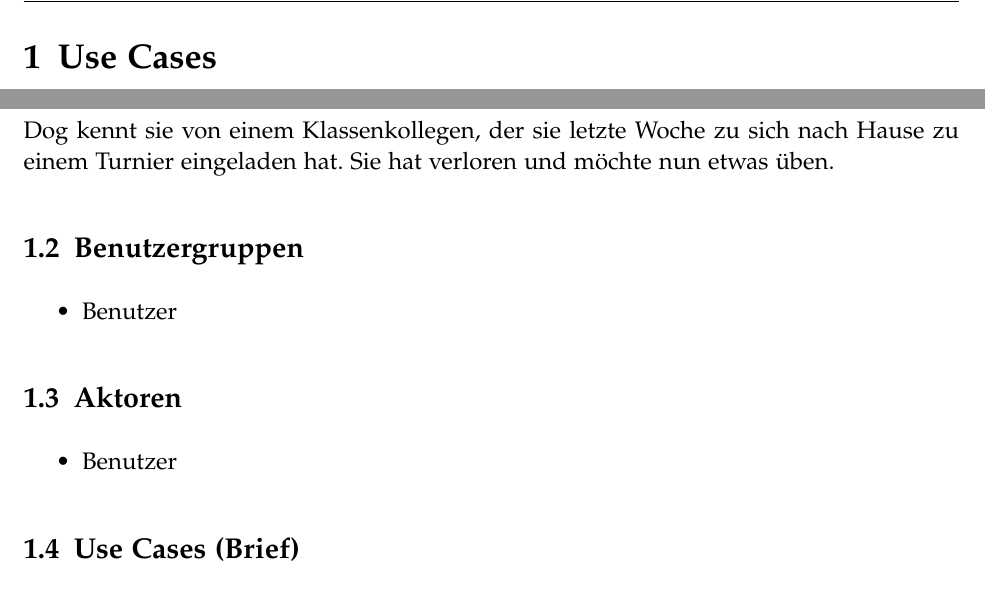
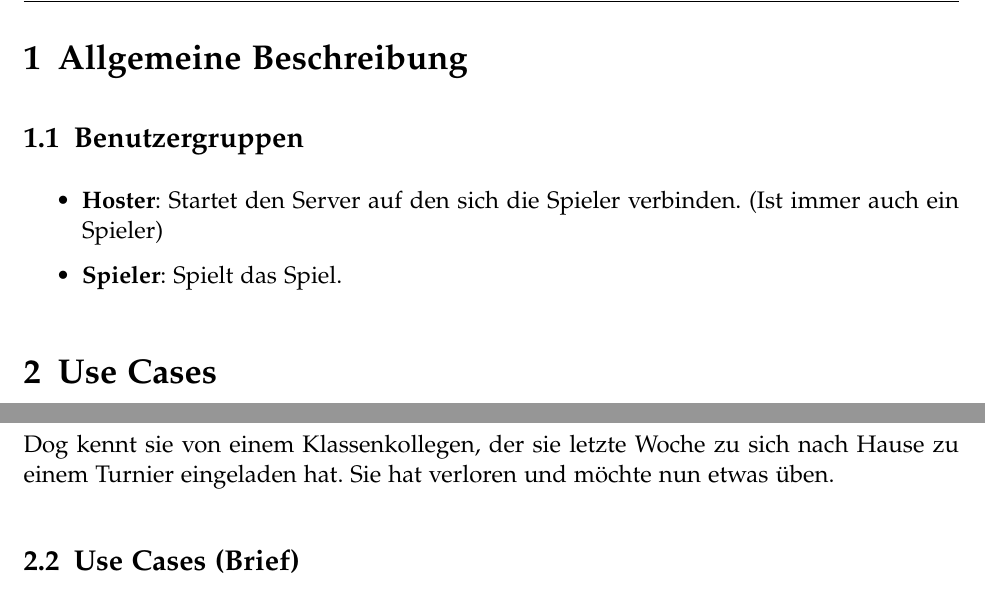
Before and after one commit to retoo/bodesuri, a LaTeX document (doc/analyse/analyse.tex): two parts of page 4 of 5, joined at a grey line, cut at the place of the change. Compiled offline with pdfLaTeX; an older LaTeX class or package is replaced by its successor.

Commit message:
- Anpassung der Kapitelstruktur
svn path=/trunk/; revision=99

```diff
--- a/doc/analyse/analyse.tex
+++ b/doc/analyse/analyse.tex
@@ -7,6 +7,14 @@
 
 \input{../titelseite}
 
+\section{Allgemeine Beschreibung}\label{sec:allgemeine_beschreibung} % (fold)
+\subsection{Benutzergruppen}\label{sec:benutzergruppen} % (fold)
+\begin{itemize}
+	\item \textbf{Hoster}: Startet den Server auf den sich die Spieler verbinden. (Ist immer auch ein Spieler)
+	\item \textbf{Spieler}: Spielt das Spiel.
+\end{itemize}
+% section benutzergruppen (end)
+% section allgemeine_beschreibung (end)
 
 \section{Use Cases}
 
@@ -23,18 +31,6 @@ Maria Lehner, 18, Gymnasiastin. Ist mit dem PC aufgewachsen und hat einen eigene
 Dog kennt sie von einem Klassenkollegen, der sie letzte Woche zu sich nach Hause zu einem Turnier eingeladen hat. Sie hat verloren und möchte nun etwas üben.
 % subsection maria_lehner (end)
 % section personas (end)
-
-\subsection{Benutzergruppen}\label{sec:benutzergruppen} % (fold)
-\begin{itemize}
-	\item Benutzer
-\end{itemize}
-% section benutzergruppen (end)
-
-\subsection{Aktoren}\label{sec:aktoren} % (fold)
-\begin{itemize}
-	\item Benutzer
-\end{itemize}
-% section aktoren (end)
 
 \subsection{Use Cases (Brief)}\label{sec:use_cases_brief_} % (fold)
 \subsubsection{UC01: Spiel erstellen}\label{sub:uc01_spiel_erstellen} % (fold)
```
